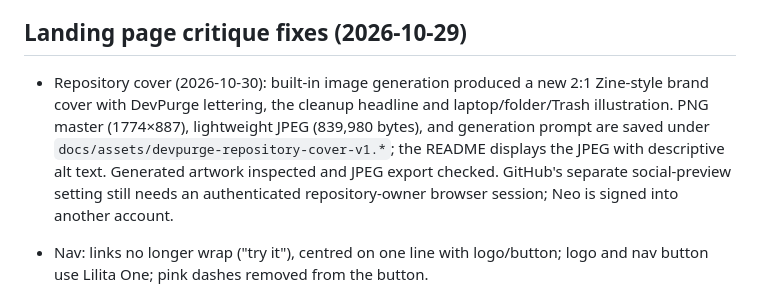
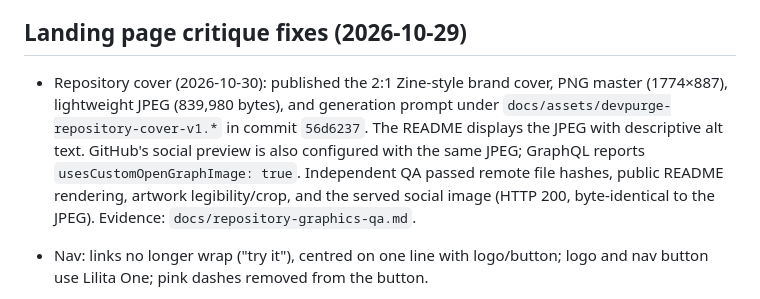
Before and after one commit to 404kidwiz/devpurge, a Markdown page: PROJECT_SUMMARY.md, the part around the change. Rendered like a GitHub page.

Commit message:
docs: record successful repository graphics QA

```diff
--- a/PROJECT_SUMMARY.md
+++ b/PROJECT_SUMMARY.md
@@ -332,7 +332,7 @@ The SwiftUI app (`mac/`) now matches the Zine site: sticky-note metrics, paper i
 
 ## Landing page critique fixes (2026-10-29)
 
-- Repository cover (2026-10-30): built-in image generation produced a new 2:1 Zine-style brand cover with DevPurge lettering, the cleanup headline and laptop/folder/Trash illustration. PNG master (1774×887), lightweight JPEG (839,980 bytes), and generation prompt are saved under `docs/assets/devpurge-repository-cover-v1.*`; the README displays the JPEG with descriptive alt text. Generated artwork inspected and JPEG export checked. GitHub's separate social-preview setting still needs an authenticated repository-owner browser session; Neo is signed into another account.
+- Repository cover (2026-10-30): published the 2:1 Zine-style brand cover, PNG master (1774×887), lightweight JPEG (839,980 bytes), and generation prompt under `docs/assets/devpurge-repository-cover-v1.*` in commit `56d6237`. The README displays the JPEG with descriptive alt text. GitHub's social preview is also configured with the same JPEG; GraphQL reports `usesCustomOpenGraphImage: true`. Independent QA passed remote file hashes, public README rendering, artwork legibility/crop, and the served social image (HTTP 200, byte-identical to the JPEG). Evidence: `docs/repository-graphics-qa.md`.
 - Nav: links no longer wrap ("try it"), centred on one line with logo/button; logo and nav button use Lilita One; pink dashes removed from the button.
 - Palette swatches moved into a single 44px toggle with a "Pick a palette" popover (Esc / outside click closes).
 - CTA labels unified: "Download free" (DMG) in nav + hero, "Buy license · $19" secondary button in hero, "Buy · $19" receipt sticker (checkout).
```
Also changed, not shown: docs/repository-graphics-qa.md (added, +30 -0 lines).
